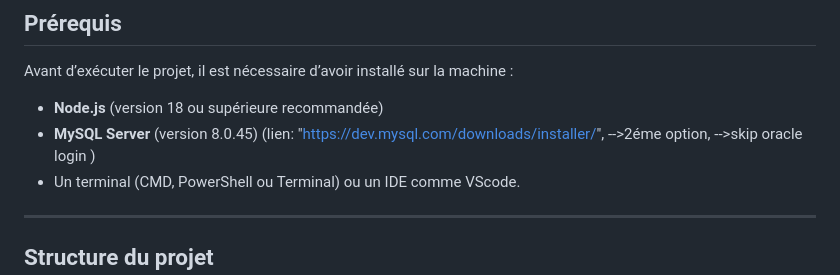
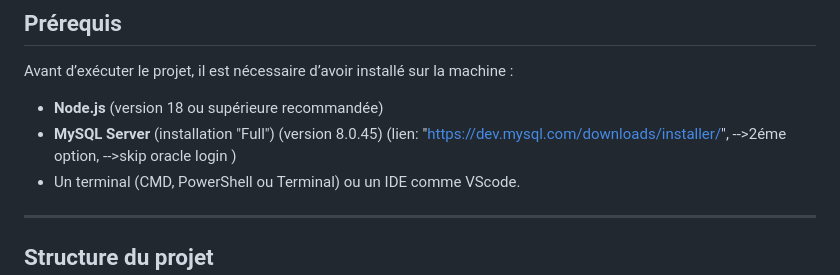
Before and after one commit to Souici-Amine/Projet-dev-web--reservation-salles, a Markdown page: README.md, the part around the change. Drawn GitHub-style.

Commit message:
Update MySQL Server installation instructions in README

```diff
--- a/README.md
+++ b/README.md
@@ -15,7 +15,7 @@ Le projet est composé de deux parties :
 Avant d’exécuter le projet, il est nécessaire d’avoir installé sur la machine :
 
 - **Node.js** (version 18 ou supérieure recommandée)
-- **MySQL Server** (version 8.0.45) (lien: "https://dev.mysql.com/downloads/installer/", -->2éme option, -->skip oracle login )
+- **MySQL Server** (installation "Full") (version 8.0.45) (lien: "https://dev.mysql.com/downloads/installer/", -->2éme option, -->skip oracle login )
 - Un terminal (CMD, PowerShell ou Terminal) ou un IDE comme VScode.
 
 ---
```
